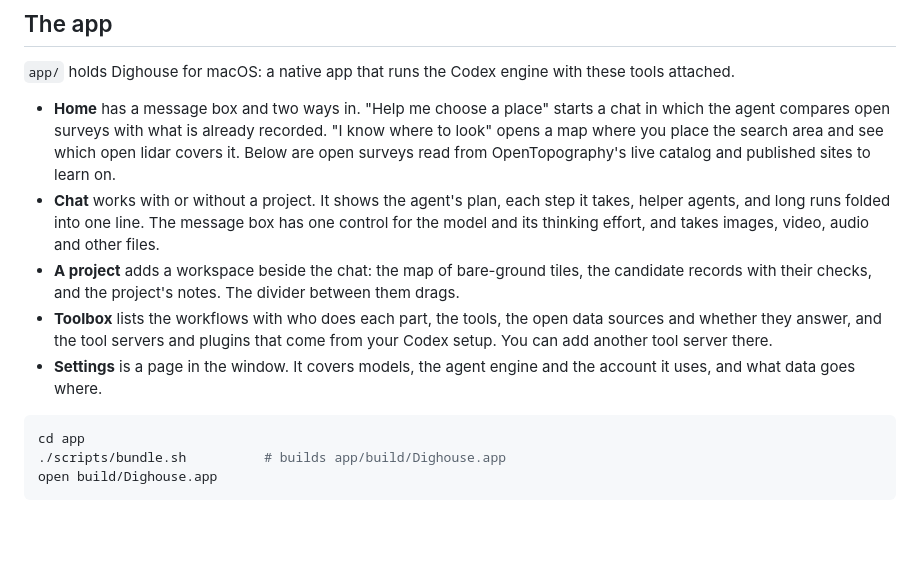
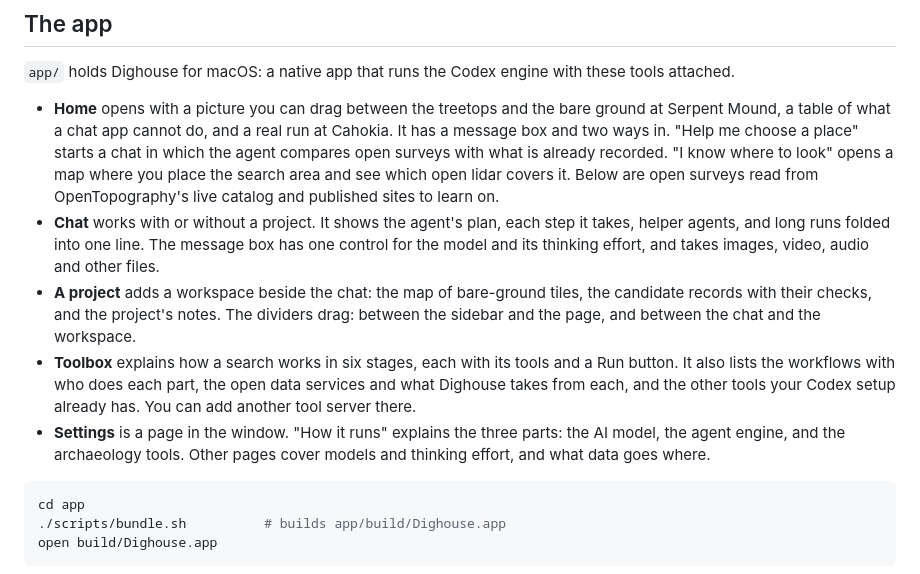
Before and after one commit to chrissotraidis/dighouse, a Markdown page: README.md, the part around the change. Drawn GitHub-style; blank space fills up the shorter version.

```diff
--- a/README.md
+++ b/README.md
@@ -8,11 +8,11 @@ The tools speak the Model Context Protocol, so they also work on their own in Co
 
 `app/` holds Dighouse for macOS: a native app that runs the Codex engine with these tools attached.
 
-- **Home** has a message box and two ways in. "Help me choose a place" starts a chat in which the agent compares open surveys with what is already recorded. "I know where to look" opens a map where you place the search area and see which open lidar covers it. Below are open surveys read from OpenTopography's live catalog and published sites to learn on.
+- **Home** opens with a picture you can drag between the treetops and the bare ground at Serpent Mound, a table of what a chat app cannot do, and a real run at Cahokia. It has a message box and two ways in. "Help me choose a place" starts a chat in which the agent compares open surveys with what is already recorded. "I know where to look" opens a map where you place the search area and see which open lidar covers it. Below are open surveys read from OpenTopography's live catalog and published sites to learn on.
 - **Chat** works with or without a project. It shows the agent's plan, each step it takes, helper agents, and long runs folded into one line. The message box has one control for the model and its thinking effort, and takes images, video, audio and other files.
-- **A project** adds a workspace beside the chat: the map of bare-ground tiles, the candidate records with their checks, and the project's notes. The divider between them drags.
-- **Toolbox** lists the workflows with who does each part, the tools, the open data sources and whether they answer, and the tool servers and plugins that come from your Codex setup. You can add another tool server there.
-- **Settings** is a page in the window. It covers models, the agent engine and the account it uses, and what data goes where.
+- **A project** adds a workspace beside the chat: the map of bare-ground tiles, the candidate records with their checks, and the project's notes. The dividers drag: between the sidebar and the page, and between the chat and the workspace.
+- **Toolbox** explains how a search works in six stages, each with its tools and a Run button. It also lists the workflows with who does each part, the open data services and what Dighouse takes from each, and the other tools your Codex setup already has. You can add another tool server there.
+- **Settings** is a page in the window. "How it runs" explains the three parts: the AI model, the agent engine, and the archaeology tools. Other pages cover models and thinking effort, and what data goes where.
 
 ~~~sh
 cd app
```
Also changed, not shown: docs/GOAL_LOOP.md (+22 -0 lines), docs/concept.md (+1 -1 lines), app/Resources/tour/record-relief.jpg (added), app/Resources/tour/section.jpg (added), app/Resources/tour/serpent-canopy.jpg (added), app/Resources/tour/serpent-ground.jpg (added), app/Resources/tour/tile.jpg (added), 10 other files.
